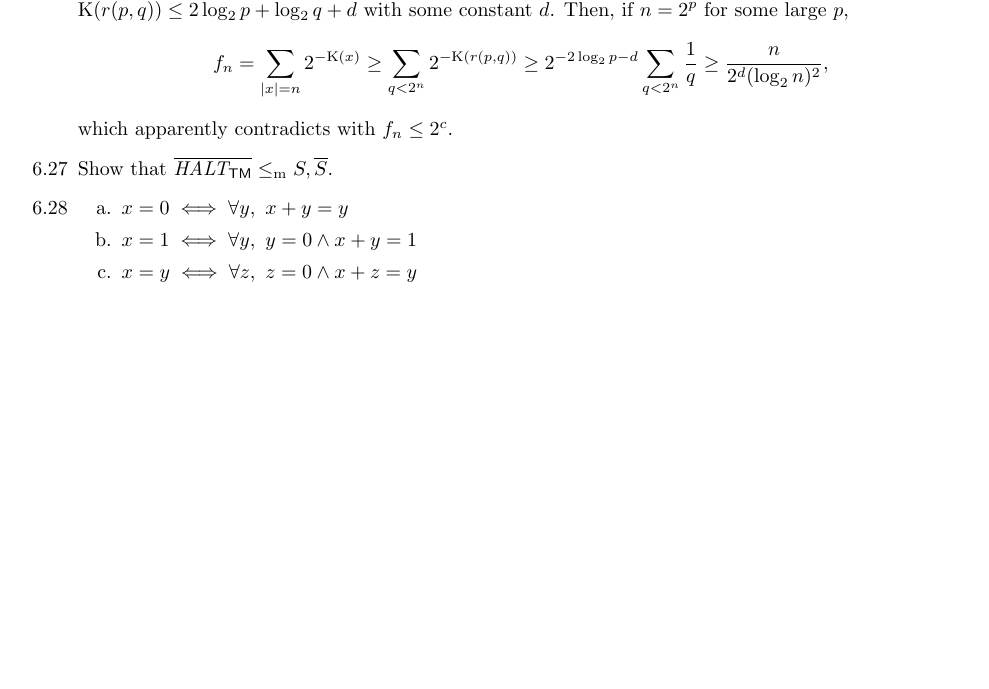
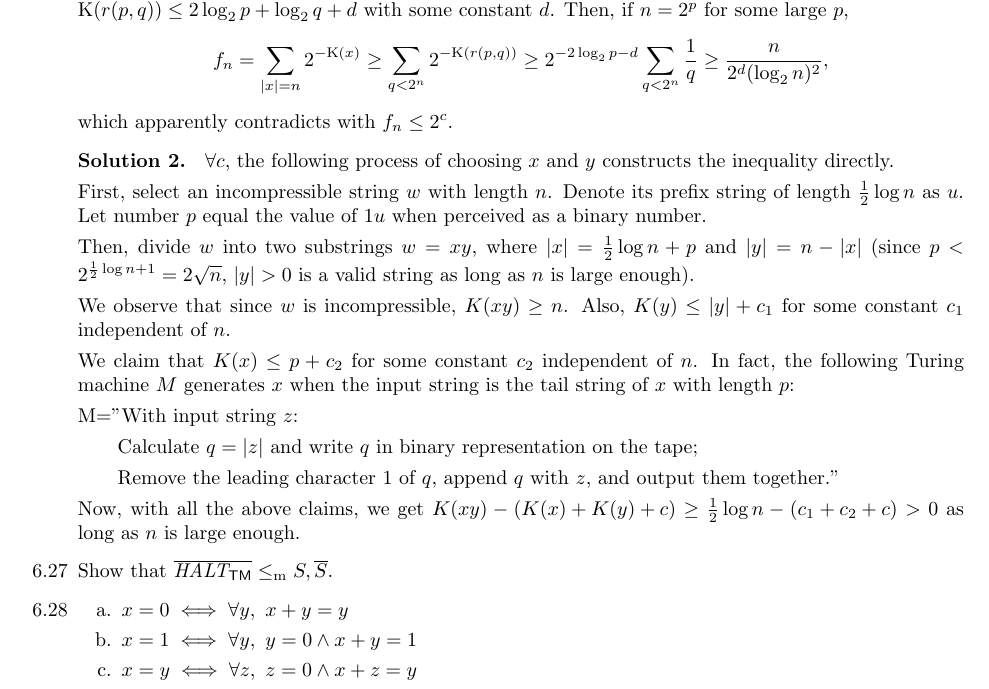
Before and after one commit to lwins-lights/Introduction-to-the-Theory-of-Computation-Hints, a LaTeX document (main.tex, which reads content/chapter6.tex): part of page 10 of 17, cut so that both start at the same text, the shorter picture padded with empty space. Compiled offline with pdfLaTeX.

Commit message:
Update chapter6.tex

```diff
--- a/content/chapter6.tex
+++ b/content/chapter6.tex
@@ -119,6 +120,25 @@
 		f_{n} = \sum_{|x|=n} {2^{-\K(x)}} \geq \sum_{q < 2^n} {2^{-\K(r(p,q))}} \geq 2^{-2 \log_2 p - d} \sum_{q < 2^n} \frac{1}{q} \geq \frac{n}{2^d (\log_2 n)^2},
 	$$
 	which apparently contradicts with $f_n \leq 2^c$.
+
+	\Sol{2}
+	$ \forall c $, the following process of choosing $ x $ and $ y $ constructs the inequality directly.
+
+	First, select an incompressible string $ w $ with length $ n $. Denote its prefix string of length $ \frac{1}{2} \log n $ as $ u $. Let number $ p $ equal the value of $ 1u $ when perceived as a  binary number.
+
+	Then, divide $ w $ into two substrings $ w=xy $, where $ \left| x \right| = \frac{1}{2} \log n + p $ and $ \left| y \right| = n - \left| x \right| $ (since $ p < 2^{\frac{1}{2} \log n + 1} = 2 \sqrt{n}$, $ \left| y \right| > 0 $ is a valid string as long as $ n $ is large enough).
+
+	We observe that since $ w $ is incompressible, $ K(xy) \ge n $. Also, $ K(y) \le \left| y \right| + c_1 $ for some constant $ c_1 $ independent of $ n $.
+
+	We claim that $ K(x) \le p + c_2 $ for some constant $ c_2 $ independent of $ n $. In fact, the following Turing machine $ M $ generates $ x $ when the input string is the tail string of $ x $ with length $ p $:
+
+	M="With input string $ z $:
+
+	~~~~~~Calculate $ q = \left| z \right| $ and write $ q $ in binary representation on the tape;
+
+	~~~~~~Remove the leading character 1 of $ q $, append $ q $ with $ z $, and output them together."
+
+	Now, with all the above claims, we get $ K(xy) - \left( K(x) + K(y) + c \right) \ge \frac{1}{2} \log n - \left( c_1 + c_2 + c \right) > 0 $ as long as $ n $ is large enough.
 
 	%		6.27		%
 	\item[6.27]
```
Also changed, not shown: content/chapter6.tex (1 more changed lines).
